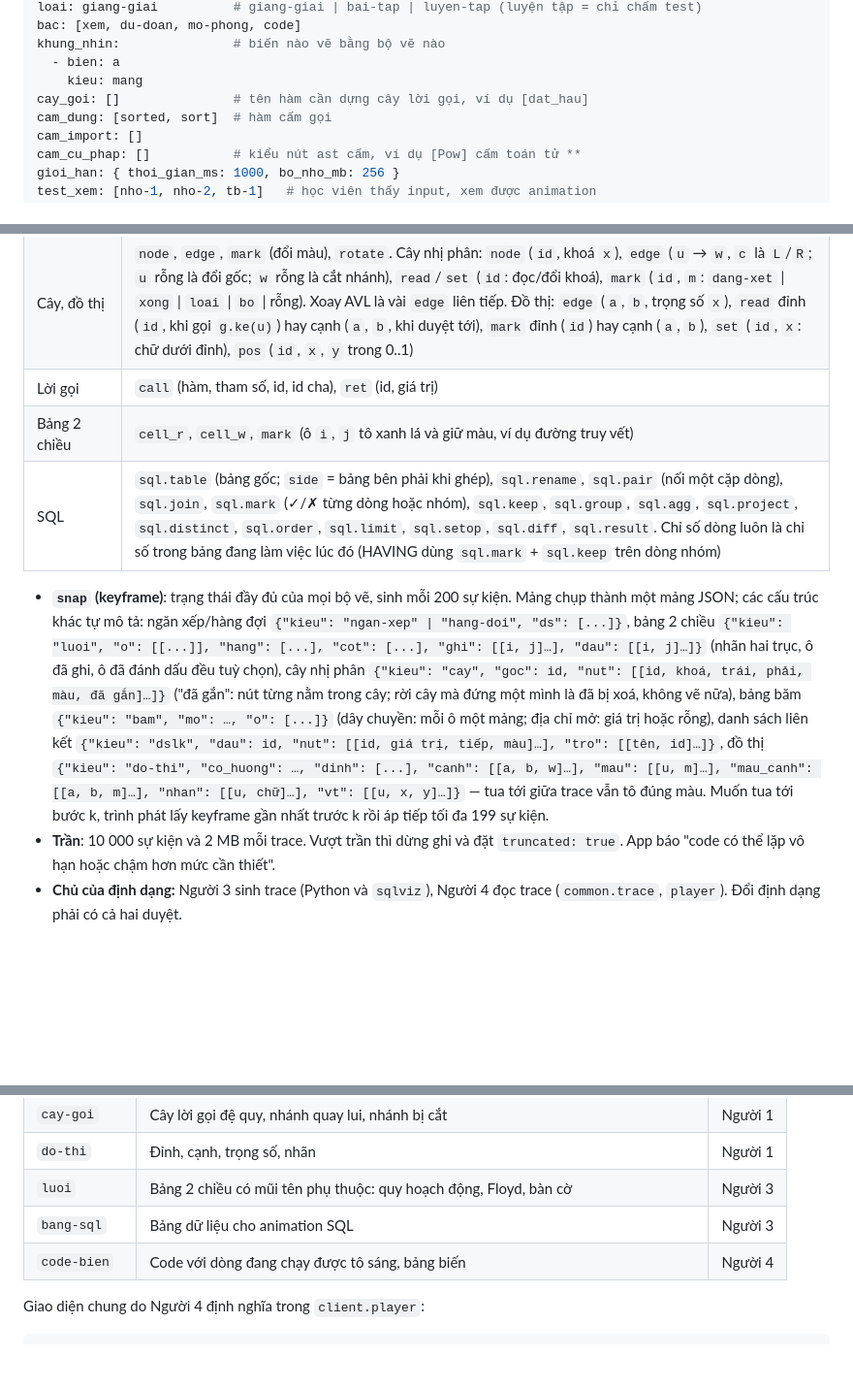
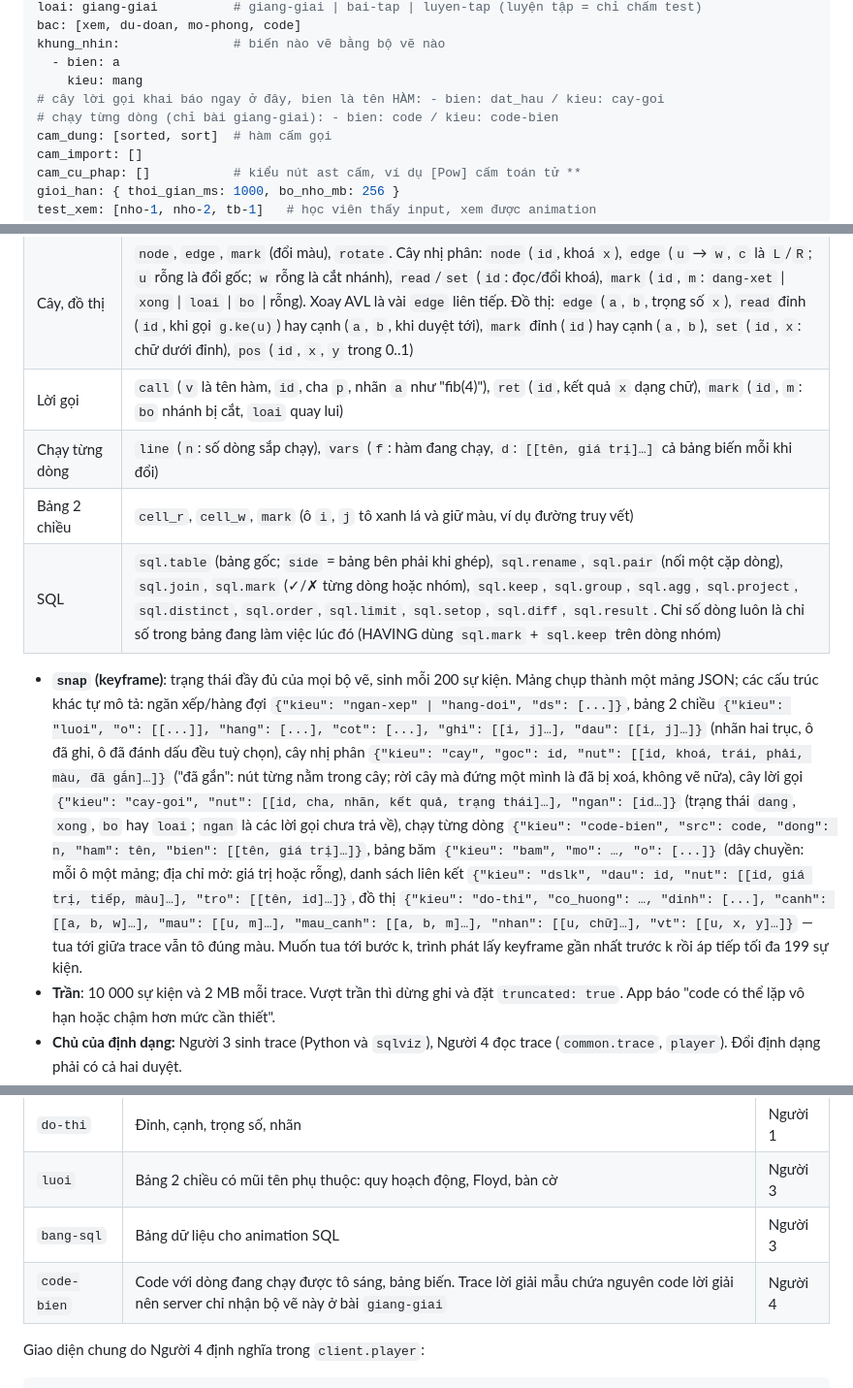
Before and after one commit to lyhaiquan/ExamNet, a Markdown page: docs/specs/labcast-design.md, 3 parts joined by grey strips. Shown at 97% size. Drawn GitHub-style; blank space fills up the shorter version.

Commit message:
docs(docs): sự kiện, ảnh chụp cây lời gọi và chạy từng dòng; đánh dấu các bài đã làm
Co-Authored-By: Claude Opus 5.5 <noreply@anthropic.com>

```diff
--- a/docs/specs/labcast-design.md
+++ b/docs/specs/labcast-design.md
@@ -277,7 +277,8 @@ bac: [xem, du-doan, mo-phong, code]
 khung_nhin:               # biến nào vẽ bằng bộ vẽ nào
   - bien: a
     kieu: mang
-cay_goi: []               # tên hàm cần dựng cây lời gọi, ví dụ [dat_hau]
+# cây lời gọi khai báo ngay ở đây, bien là tên HÀM: - bien: dat_hau / kieu: cay-goi
+# chạy từng dòng (chỉ bài giang-giai): - bien: code / kieu: code-bien
 cam_dung: [sorted, sort]  # hàm cấm gọi
 cam_import: []
 cam_cu_phap: []           # kiểu nút ast cấm, ví dụ [Pow] cấm toán tử **
@@ -324,11 +325,12 @@ Trace là chuỗi sự kiện mô tả một lần chạy. Cùng một định d
 | Mảng, chuỗi, bit | `read`, `set`, `ptr` (con trỏ i, j…); `push`/`pop`/`ins` (thêm cuối, lấy ở ô `i`, chèn vào ô `i`), `all` (`ds`: cả mảng sau `sort`, `reverse`, `extend`, `del`, gán lát cắt…) |
 | Ngăn xếp, hàng đợi, DSLK, băm | `push`, `pop`, `enq`, `deq` (kèm `x` là giá trị vào/ra), `read` (`i`: xem đỉnh / đầu hàng), `link`, `unlink`, `bucket`. DSLK: `node` (`id`, giá trị `x`), `link` (`id` → `w`; `id` rỗng là con trỏ đầu, `w` rỗng là cắt — thay cho `unlink`), `read`/`set` (`id`), `mark`, `ptr` (`p`: mọi biến cục bộ đang trỏ vào nút, `[[tên, id]…]`, ghi mỗi khi đổi). Băm dây chuyền: `bucket` (ô `i`, `op`: `add` thêm `x` vào cuối, `del` bỏ phần tử `k`, `read` so phần tử `k`, `set`); địa chỉ mở: `read`/`set` ô `i` như mảng, ô đã xoá ghi `XOA` |
 | Cây, đồ thị | `node`, `edge`, `mark` (đổi màu), `rotate`. Cây nhị phân: `node` (`id`, khoá `x`), `edge` (`u` → `w`, `c` là `L`/`R`; `u` rỗng là đổi gốc; `w` rỗng là cắt nhánh), `read`/`set` (`id`: đọc/đổi khoá), `mark` (`id`, `m`: `dang-xet` \| `xong` \| `loai` \| `bo` \| rỗng). Xoay AVL là vài `edge` liên tiếp. Đồ thị: `edge` (`a`, `b`, trọng số `x`), `read` đỉnh (`id`, khi gọi `g.ke(u)`) hay cạnh (`a`, `b`, khi duyệt tới), `mark` đỉnh (`id`) hay cạnh (`a`, `b`), `set` (`id`, `x`: chữ dưới đỉnh), `pos` (`id`, `x`, `y` trong 0..1) |
-| Lời gọi | `call` (hàm, tham số, id, id cha), `ret` (id, giá trị) |
+| Lời gọi | `call` (`v` là tên hàm, `id`, cha `p`, nhãn `a` như "fib(4)"), `ret` (`id`, kết quả `x` dạng chữ), `mark` (`id`, `m`: `bo` nhánh bị cắt, `loai` quay lui) |
+| Chạy từng dòng | `line` (`n`: số dòng sắp chạy), `vars` (`f`: hàm đang chạy, `d`: `[[tên, giá trị]…]` cả bảng biến mỗi khi đổi) |
 | Bảng 2 chiều | `cell_r`, `cell_w`, `mark` (ô `i`, `j` tô xanh lá và giữ màu, ví dụ đường truy vết) |
 | SQL | `sql.table` (bảng gốc; `side` = bảng bên phải khi ghép), `sql.rename`, `sql.pair` (nối một cặp dòng), `sql.join`, `sql.mark` (✓/✗ từng dòng hoặc nhóm), `sql.keep`, `sql.group`, `sql.agg`, `sql.project`, `sql.distinct`, `sql.order`, `sql.limit`, `sql.setop`, `sql.diff`, `sql.result`. Chỉ số dòng luôn là chỉ số trong bảng đang làm việc lúc đó (HAVING dùng `sql.mark` + `sql.keep` trên dòng nhóm) |
 
-- **`snap` (keyframe)**: trạng thái đầy đủ của mọi bộ vẽ, sinh mỗi 200 sự kiện. Mảng chụp thành một mảng JSON; các cấu trúc khác tự mô tả: ngăn xếp/hàng đợi `{"kieu": "ngan-xep" | "hang-doi", "ds": [...]}`, bảng 2 chiều `{"kieu": "luoi", "o": [[...]], "hang": [...], "cot": [...], "ghi": [[i, j]…], "dau": [[i, j]…]}` (nhãn hai trục, ô đã ghi, ô đã đánh dấu đều tuỳ chọn), cây nhị phân `{"kieu": "cay", "goc": id, "nut": [[id, khoá, trái, phải, màu, đã gắn]…]}` ("đã gắn": nút từng nằm trong cây; rời cây mà đứng một mình là đã bị xoá, không vẽ nữa), bảng băm `{"kieu": "bam", "mo": …, "o": [...]}` (dây chuyền: mỗi ô một mảng; địa chỉ mở: giá trị hoặc rỗng), danh sách liên kết `{"kieu": "dslk", "dau": id, "nut": [[id, giá trị, tiếp, màu]…], "tro": [[tên, id]…]}`, đồ thị `{"kieu": "do-thi", "co_huong": …, "dinh": [...], "canh": [[a, b, w]…], "mau": [[u, m]…], "mau_canh": [[a, b, m]…], "nhan": [[u, chữ]…], "vt": [[u, x, y]…]}` — tua tới giữa trace vẫn tô đúng màu. Muốn tua tới bước k, trình phát lấy keyframe gần nhất trước k rồi áp tiếp tối đa 199 sự kiện.
+- **`snap` (keyframe)**: trạng thái đầy đủ của mọi bộ vẽ, sinh mỗi 200 sự kiện. Mảng chụp thành một mảng JSON; các cấu trúc khác tự mô tả: ngăn xếp/hàng đợi `{"kieu": "ngan-xep" | "hang-doi", "ds": [...]}`, bảng 2 chiều `{"kieu": "luoi", "o": [[...]], "hang": [...], "cot": [...], "ghi": [[i, j]…], "dau": [[i, j]…]}` (nhãn hai trục, ô đã ghi, ô đã đánh dấu đều tuỳ chọn), cây nhị phân `{"kieu": "cay", "goc": id, "nut": [[id, khoá, trái, phải, màu, đã gắn]…]}` ("đã gắn": nút từng nằm trong cây; rời cây mà đứng một mình là đã bị xoá, không vẽ nữa), cây lời gọi `{"kieu": "cay-goi", "nut": [[id, cha, nhãn, kết quả, trạng thái]…], "ngan": [id…]}` (trạng thái `dang`, `xong`, `bo` hay `loai`; `ngan` là các lời gọi chưa trả về), chạy từng dòng `{"kieu": "code-bien", "src": code, "dong": n, "ham": tên, "bien": [[tên, giá trị]…]}`, bảng băm `{"kieu": "bam", "mo": …, "o": [...]}` (dây chuyền: mỗi ô một mảng; địa chỉ mở: giá trị hoặc rỗng), danh sách liên kết `{"kieu": "dslk", "dau": id, "nut": [[id, giá trị, tiếp, màu]…], "tro": [[tên, id]…]}`, đồ thị `{"kieu": "do-thi", "co_huong": …, "dinh": [...], "canh": [[a, b, w]…], "mau": [[u, m]…], "mau_canh": [[a, b, m]…], "nhan": [[u, chữ]…], "vt": [[u, x, y]…]}` — tua tới giữa trace vẫn tô đúng màu. Muốn tua tới bước k, trình phát lấy keyframe gần nhất trước k rồi áp tiếp tối đa 199 sự kiện.
 - **Trần**: 10 000 sự kiện và 2 MB mỗi trace. Vượt trần thì dừng ghi và đặt `truncated: true`. App báo "code có thể lặp vô hạn hoặc chậm hơn mức cần thiết".
 - **Chủ của định dạng:** Người 3 sinh trace (Python và `sqlviz`), Người 4 đọc trace (`common.trace`, `player`). Đổi định dạng phải có cả hai duyệt.
 
@@ -345,7 +347,7 @@ Trace là chuỗi sự kiện mô tả một lần chạy. Cùng một định d
 | `do-thi` | Đỉnh, cạnh, trọng số, nhãn | Người 1 |
 | `luoi` | Bảng 2 chiều có mũi tên phụ thuộc: quy hoạch động, Floyd, bàn cờ | Người 3 |
 | `bang-sql` | Bảng dữ liệu cho animation SQL | Người 3 |
-| `code-bien` | Code với dòng đang chạy được tô sáng, bảng biến | Người 4 |
+| `code-bien` | Code với dòng đang chạy được tô sáng, bảng biến. Trace lời giải mẫu chứa nguyên code lời giải nên server chỉ nhận bộ vẽ này ở bài `giang-giai` | Người 4 |
 
 Giao diện chung do Người 4 định nghĩa trong `client.player`:
 
```
Also changed, not shown: other parts of docs/specs/labcast-design.md (+1 -1 lines), docs/plans/danh-muc-bai.md (+7 -7 lines).
